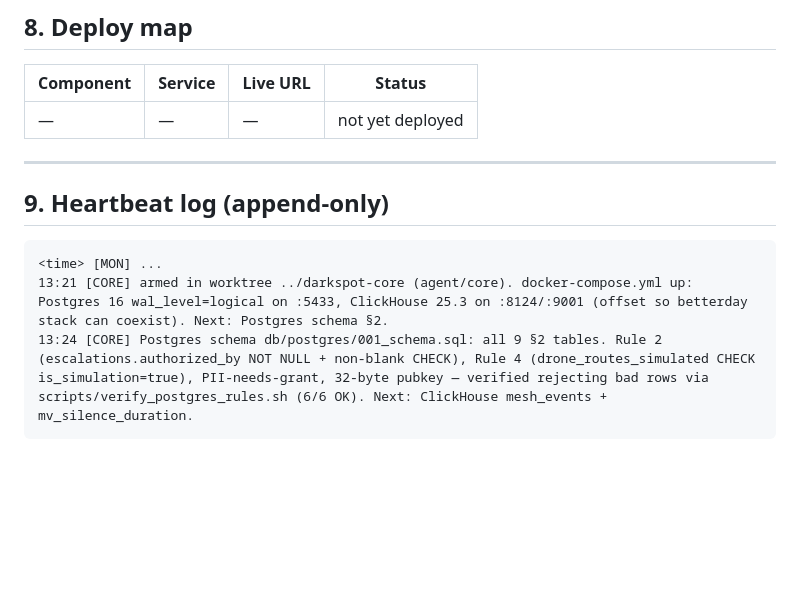
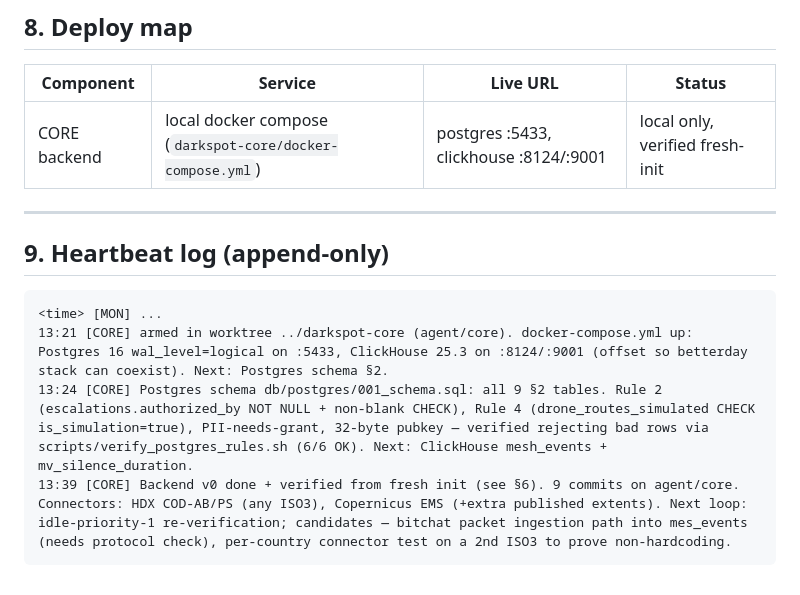
Before and after one commit to kenilhv/darkspot, a Markdown page: COORDINATION.md, the part around one of its changes. GitHub-like rendering; blank space fills up the shorter version.

````diff
--- a/COORDINATION.md
+++ b/COORDINATION.md
@@ -152,7 +160,7 @@ In priority order:
 
 | Component | Service | Live URL | Status |
 |---|---|---|---|
-| — | — | — | not yet deployed |
+| CORE backend | local docker compose (`darkspot-core/docker-compose.yml`) | postgres :5433, clickhouse :8124/:9001 | local only, verified fresh-init |
 
 ---
 
@@ -162,4 +170,5 @@ In priority order:
 <time> [MON] ...
 13:21 [CORE] armed in worktree ../darkspot-core (agent/core). docker-compose.yml up: Postgres 16 wal_level=logical on :5433, ClickHouse 25.3 on :8124/:9001 (offset so betterday stack can coexist). Next: Postgres schema §2.
 13:24 [CORE] Postgres schema db/postgres/001_schema.sql: all 9 §2 tables. Rule 2 (escalations.authorized_by NOT NULL + non-blank CHECK), Rule 4 (drone_routes_simulated CHECK is_simulation=true), PII-needs-grant, 32-byte pubkey — verified rejecting bad rows via scripts/verify_postgres_rules.sh (6/6 OK). Next: ClickHouse mesh_events + mv_silence_duration.
+13:39 [CORE] Backend v0 done + verified from fresh init (see §6). 9 commits on agent/core. Connectors: HDX COD-AB/PS (any ISO3), Copernicus EMS (+extra published extents). Next loop: idle-priority-1 re-verification; candidates — bitchat packet ingestion path into mes_events (needs protocol check), per-country connector test on a 2nd ISO3 to prove non-hardcoding.
 ```
````
Also changed, not shown: other parts of COORDINATION.md (+9 -1 lines), db/README.md (added, +44 -0 lines).
